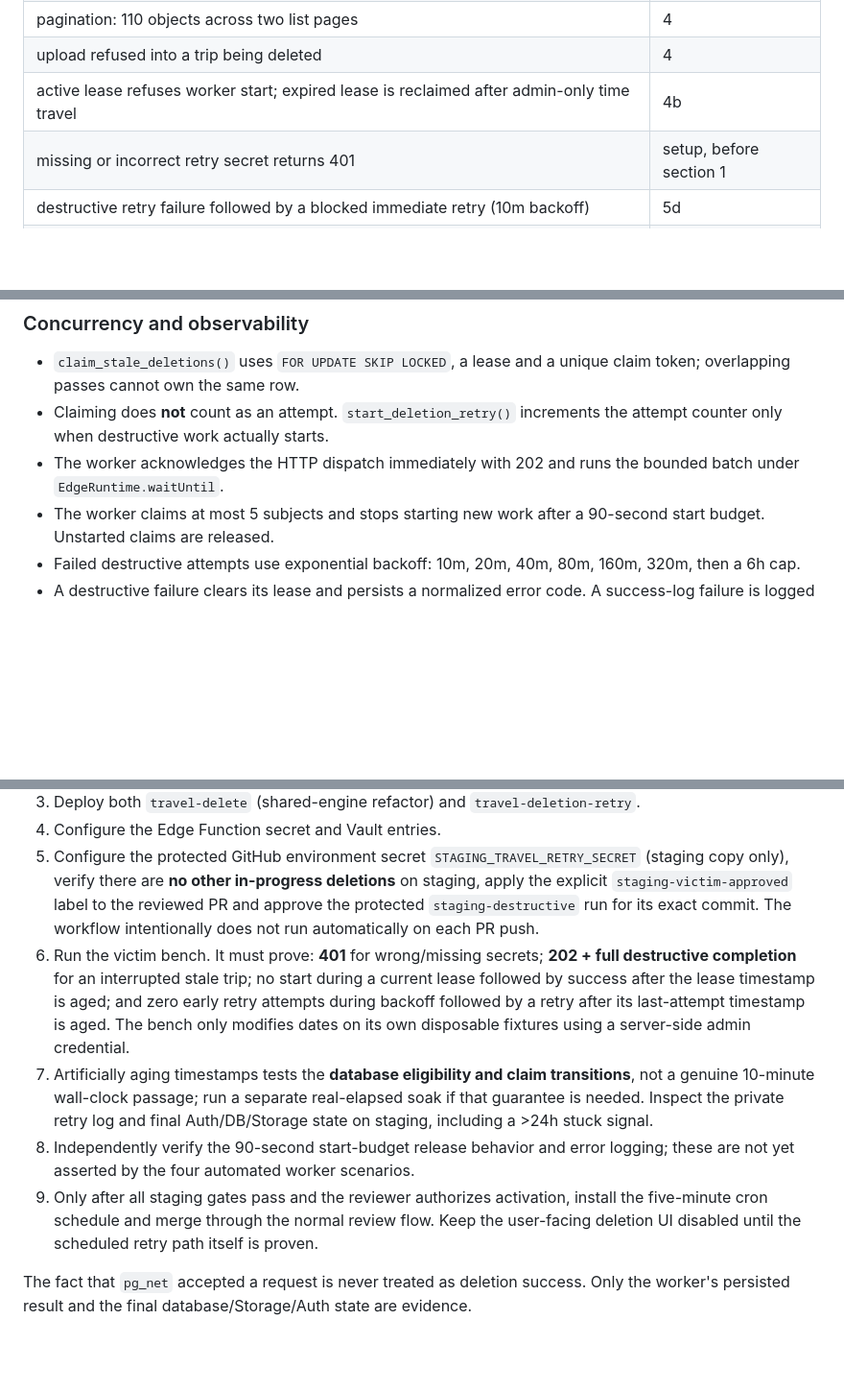
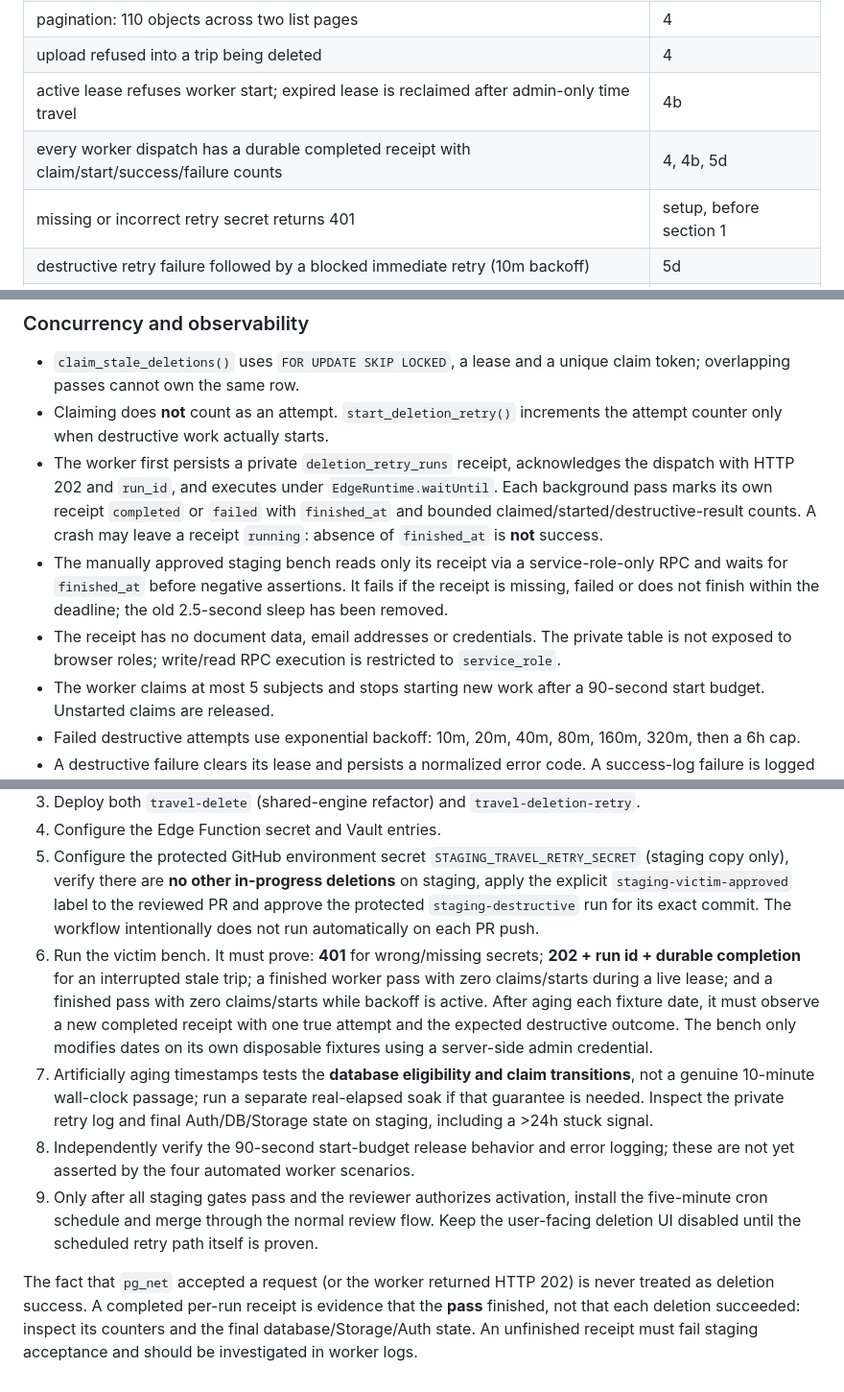
Before and after one commit to barryguinea224/beam, a Markdown page: travel/supabase/DELETION_PROTOCOL.md, 3 parts joined by grey strips. Shown at 96% size. Drawn GitHub-style; blank space fills up the shorter version.

Commit message:
docs(travel): explain durable worker receipts and deterministic staging wait gates

```diff
--- a/travel/supabase/DELETION_PROTOCOL.md
+++ b/travel/supabase/DELETION_PROTOCOL.md
@@ -93,6 +93,7 @@ approved environment. Accounts are created per run
 | pagination: 110 objects across two list pages | 4 |
 | upload refused into a trip being deleted | 4 |
 | active lease refuses worker start; expired lease is reclaimed after admin-only time travel | 4b |
+| every worker dispatch has a durable completed receipt with claim/start/success/failure counts | 4, 4b, 5d |
 | missing or incorrect retry secret returns 401 | setup, before section 1 |
 | destructive retry failure followed by a blocked immediate retry (10m backoff) | 5d |
 | failure becomes eligible after aging `deletion_last_attempt_at` by 11m | 5d |
@@ -119,7 +120,9 @@ A deletion that remains locked for more than one hour is eligible for automatic
 
 - `claim_stale_deletions()` uses `FOR UPDATE SKIP LOCKED`, a lease and a unique claim token; overlapping passes cannot own the same row.
 - Claiming does **not** count as an attempt. `start_deletion_retry()` increments the attempt counter only when destructive work actually starts.
-- The worker acknowledges the HTTP dispatch immediately with 202 and runs the bounded batch under `EdgeRuntime.waitUntil`.
+- The worker first persists a private `deletion_retry_runs` receipt, acknowledges the dispatch with HTTP 202 and `run_id`, and executes under `EdgeRuntime.waitUntil`. Each background pass marks its own receipt `completed` or `failed` with `finished_at` and bounded claimed/started/destructive-result counts. A crash may leave a receipt `running`: absence of `finished_at` is **not** success.
+- The manually approved staging bench reads only its receipt via a service-role-only RPC and waits for `finished_at` before negative assertions. It fails if the receipt is missing, failed or does not finish within the deadline; the old 2.5-second sleep has been removed.
+- The receipt has no document data, email addresses or credentials. The private table is not exposed to browser roles; write/read RPC execution is restricted to `service_role`.
 - The worker claims at most 5 subjects and stops starting new work after a 90-second start budget. Unstarted claims are released.
 - Failed destructive attempts use exponential backoff: 10m, 20m, 40m, 80m, 160m, 320m, then a 6h cap.
 - A destructive failure clears its lease and persists a normalized error code. A success-log failure is logged operationally but is never reclassified as destructive failure.
@@ -150,9 +153,9 @@ Monitoring uses a separate `TRAVEL_MONITOR_SECRET`. Its staging copy is stored a
 3. Deploy both `travel-delete` (shared-engine refactor) and `travel-deletion-retry`.
 4. Configure the Edge Function secret and Vault entries.
 5. Configure the protected GitHub environment secret `STAGING_TRAVEL_RETRY_SECRET` (staging copy only), verify there are **no other in-progress deletions** on staging, apply the explicit `staging-victim-approved` label to the reviewed PR and approve the protected `staging-destructive` run for its exact commit. The workflow intentionally does not run automatically on each PR push.
-6. Run the victim bench. It must prove: **401** for wrong/missing secrets; **202 + full destructive completion** for an interrupted stale trip; no start during a current lease followed by success after the lease timestamp is aged; and zero early retry attempts during backoff followed by a retry after its last-attempt timestamp is aged. The bench only modifies dates on its own disposable fixtures using a server-side admin credential.
+6. Run the victim bench. It must prove: **401** for wrong/missing secrets; **202 + run id + durable completion** for an interrupted stale trip; a finished worker pass with zero claims/starts during a live lease; and a finished pass with zero claims/starts while backoff is active. After aging each fixture date, it must observe a new completed receipt with one true attempt and the expected destructive outcome. The bench only modifies dates on its own disposable fixtures using a server-side admin credential.
 7. Artificially aging timestamps tests the **database eligibility and claim transitions**, not a genuine 10-minute wall-clock passage; run a separate real-elapsed soak if that guarantee is needed. Inspect the private retry log and final Auth/DB/Storage state on staging, including a >24h stuck signal.
 8. Independently verify the 90-second start-budget release behavior and error logging; these are not yet asserted by the four automated worker scenarios.
 9. Only after all staging gates pass and the reviewer authorizes activation, install the five-minute cron schedule and merge through the normal review flow. Keep the user-facing deletion UI disabled until the scheduled retry path itself is proven.
 
-The fact that `pg_net` accepted a request is never treated as deletion success. Only the worker's persisted result and the final database/Storage/Auth state are evidence.
+The fact that `pg_net` accepted a request (or the worker returned HTTP 202) is never treated as deletion success. A completed per-run receipt is evidence that the **pass** finished, not that each deletion succeeded: inspect its counters and the final database/Storage/Auth state. An unfinished receipt must fail staging acceptance and should be investigated in worker logs.
```
